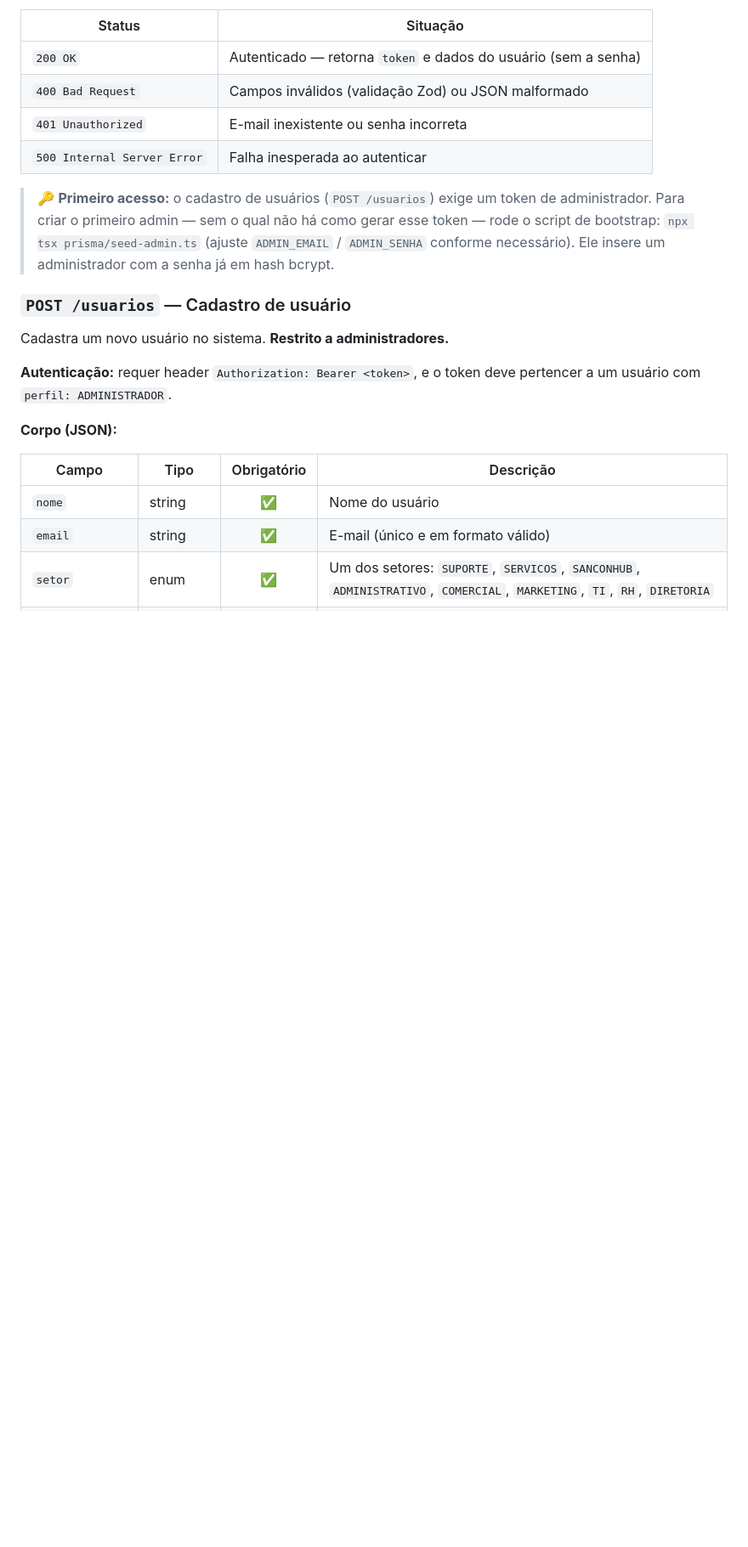
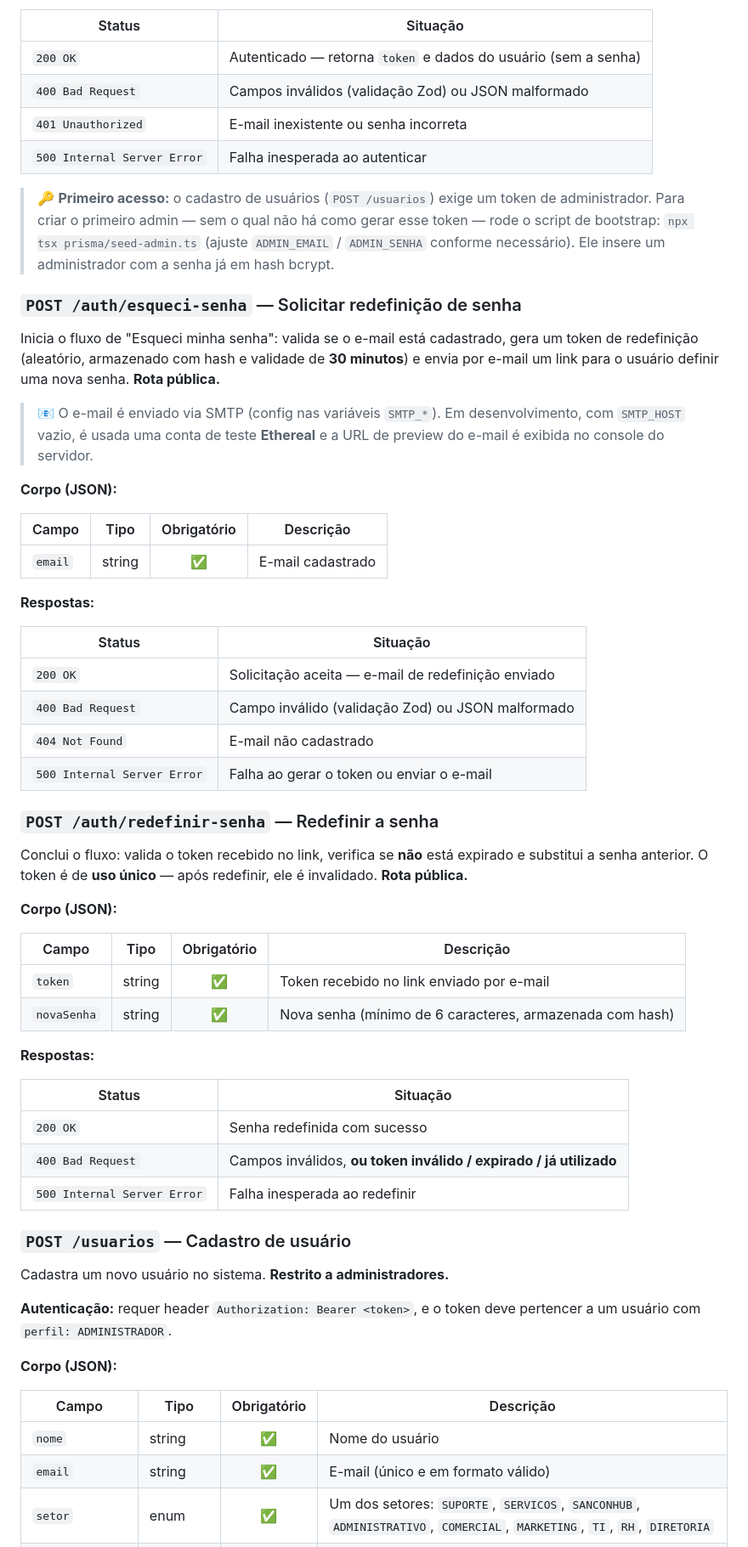
Before and after one commit to SamuelDeMarco-Dev/biblioteca-corporativa, a Markdown page: README.md, the part around one of its changes. Shown at 85% size. Drawn GitHub-style; blank space fills up the shorter version.

Commit message:
docs: Inclusão da ISSUE #6

```diff
--- a/README.md
+++ b/README.md
@@ -203,6 +210,46 @@ O token expira em **8 horas** e deve ser enviado nas rotas protegidas no header
 
 > 🔑 **Primeiro acesso:** o cadastro de usuários (`POST /usuarios`) exige um token de administrador. Para criar o primeiro admin — sem o qual não há como gerar esse token — rode o script de bootstrap: `npx tsx prisma/seed-admin.ts` (ajuste `ADMIN_EMAIL` / `ADMIN_SENHA` conforme necessário). Ele insere um administrador com a senha já em hash bcrypt.
 
+### `POST /auth/esqueci-senha` — Solicitar redefinição de senha
+
+Inicia o fluxo de "Esqueci minha senha": valida se o e-mail está cadastrado, gera um token de redefinição (aleatório, armazenado com hash e validade de **30 minutos**) e envia por e-mail um link para o usuário definir uma nova senha. **Rota pública.**
+
+> 📧 O e-mail é enviado via SMTP (config nas variáveis `SMTP_*`). Em desenvolvimento, com `SMTP_HOST` vazio, é usada uma conta de teste **Ethereal** e a URL de preview do e-mail é exibida no console do servidor.
+
+**Corpo (JSON):**
+
+| Campo | Tipo | Obrigatório | Descrição |
+|-------|------|:-----------:|-----------|
+| `email` | string | ✅ | E-mail cadastrado |
+
+**Respostas:**
+
+| Status | Situação |
+|--------|----------|
+| `200 OK` | Solicitação aceita — e-mail de redefinição enviado |
+| `400 Bad Request` | Campo inválido (validação Zod) ou JSON malformado |
+| `404 Not Found` | E-mail não cadastrado |
+| `500 Internal Server Error` | Falha ao gerar o token ou enviar o e-mail |
+
+### `POST /auth/redefinir-senha` — Redefinir a senha
+
+Conclui o fluxo: valida o token recebido no link, verifica se **não** está expirado e substitui a senha anterior. O token é de **uso único** — após redefinir, ele é invalidado. **Rota pública.**
+
+**Corpo (JSON):**
+
+| Campo | Tipo | Obrigatório | Descrição |
+|-------|------|:-----------:|-----------|
+| `token` | string | ✅ | Token recebido no link enviado por e-mail |
+| `novaSenha` | string | ✅ | Nova senha (mínimo de 6 caracteres, armazenada com hash) |
+
+**Respostas:**
+
+| Status | Situação |
+|--------|----------|
+| `200 OK` | Senha redefinida com sucesso |
+| `400 Bad Request` | Campos inválidos, **ou token inválido / expirado / já utilizado** |
+| `500 Internal Server Error` | Falha inesperada ao redefinir |
+
 ### `POST /usuarios` — Cadastro de usuário
 
 Cadastra um novo usuário no sistema. **Restrito a administradores.**
```
Also changed, not shown: other parts of README.md (+8 -0 lines).
